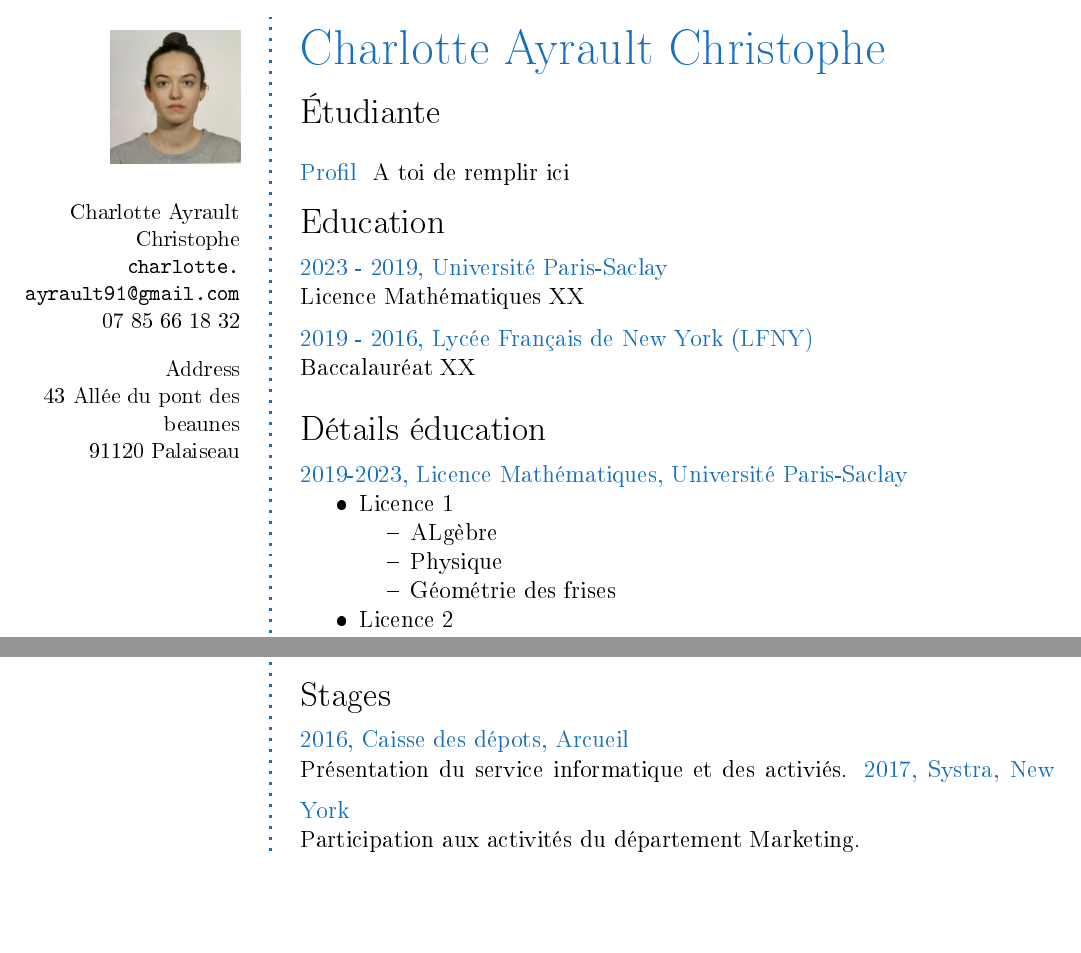
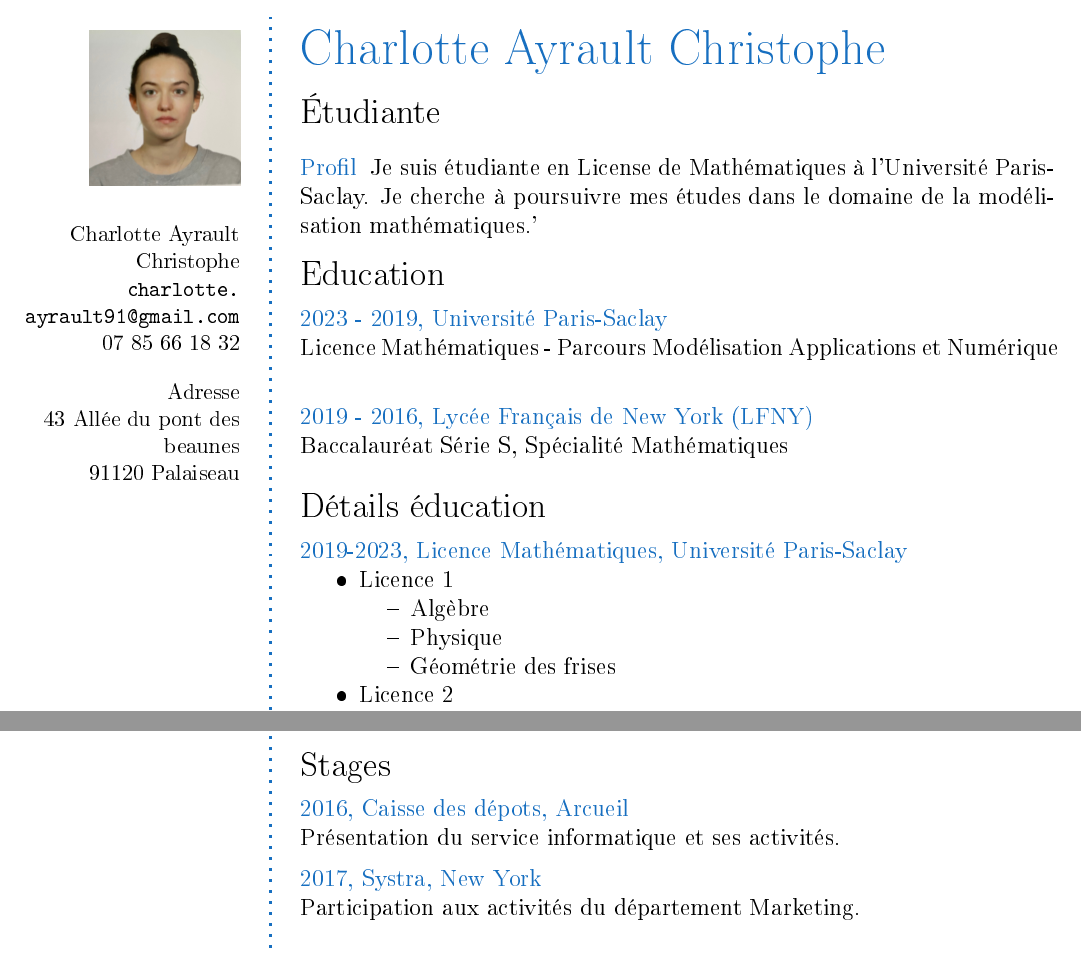
Before and after one commit to PAYRAULT/MPI, a LaTeX CV (Resume/resume.tex): two parts of page 1 of 2, joined at a grey line, cut so that both start at the same text, the shorter picture padded with empty space. The pictures show the PDF file Resume/resume.pdf that the author committed with the source.

Commit message:
Update resume

```diff
--- a/Resume/resume.tex
+++ b/Resume/resume.tex
@@ -30,13 +30,13 @@
 \userinformation{ % Set the content that goes into the sidebar of each page
 \begin{flushright}
 % Comment out this figure block if you don't want a photo
-\includegraphics[width=0.6\columnwidth]{ma_photo.jpg}\\[\baselineskip] % Your photo
+\includegraphics[width=0.7\columnwidth]{ma_photo.jpg}\\[\baselineskip] % Your photo
 \small % Smaller font size
 Charlotte Ayrault Christophe \\ % Your name
 \url{charlotte.ayrault91@gmail.com} \\ % Your email address
 07 85 66 18 32 \\ % Your phone number
 \Sep % Some whitespace
-\textbf{Address} \\
+\textbf{Adresse} \\
 43 All\'ee du pont des beaunes \\ % Address 1
 91120 Palaiseau  \\ % Address 2
 \vfill % Whitespace under this block to push it up under the photo
@@ -63,7 +63,7 @@ Charlotte Ayrault Christophe \\ % Your name
 %	ABOUT ME
 %----------------------------------------------------------------------------------------
 
-\aboutme{Profil}{A toi de remplir ici}
+\aboutme{Profil}{Je suis \'etudiante en License de Math\'ematiques \`a l'Universit\'e Paris-Saclay. Je cherche \`a poursuivre mes \'etudes dans le domaine de la mod\'elisation math\'ematiques.' }
 
 %----------------------------------------------------------------------------------------
 %	EDUCATION
@@ -73,11 +73,11 @@ Charlotte Ayrault Christophe \\ % Your name
 
 %------------------------------------------------
 
-\CVItem{2023 - 2019, Universit\'e Paris-Saclay} {Licence Math\'ematiques XX}
+\CVItem{2023 - 2019, Universit\'e Paris-Saclay} {Licence Math\'ematiques - Parcours Mod\'elisation Applications et Num\'erique}
 
 %------------------------------------------------
 
-\CVItem{2019 - 2016, Lyc\'ee Fran\c{c}ais de New York (LFNY)}{Baccalaur\'eat XX}
+\CVItem{2019 - 2016, Lyc\'ee Fran\c{c}ais de New York (LFNY)}{Baccalaur\'eat S\'erie S, Sp\'ecialit\'e Math\'ematiques}
 
 %------------------------------------------------
 
@@ -134,15 +134,24 @@ Niveau anglais: B2 (IELTS)
 
 \CVSection{Stages}
 
-\CVItem{2016, \textit{Caisse des d\'epots}, Arcueil}{Pr\'esentation du service informatique et des activi\'es.}
+\CVItem{2016, \textit{Caisse des d\'epots}, Arcueil}{Pr\'esentation du service informatique et ses activit\'es.}
+
 \CVItem{2017, \textit{Systra}, New York}{Participation aux activit\'es du d\'epartement Marketing.}
 
 \Sep % Extra whitespace after the end of a major section
+
+\clearpage % Start a new page
+
+\userinformation % Print your information in the left column
+
+\framebreak % End of the first column
+
 
 %------------------------------------------------
 \CVSection{Jobs d'\'et\'e}
 
 \CVItem{2022, , Jardinerie Granville(50)}{Acceuil des clients, conseils et vente, soin des plantes.}
+
 \CVItem{2021, , Super U Brehal (50)}{Information clients, r\'eapprovisionnements des rayons.}
 
 
```
Also changed, not shown: Resume/resume.pdf, Resume/resume.tex (2 more changed lines).
